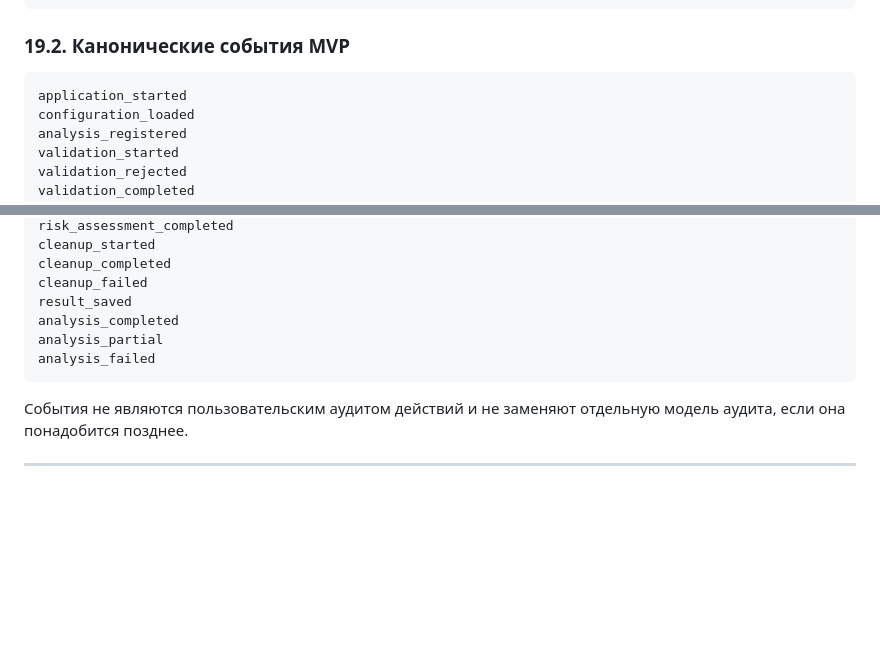
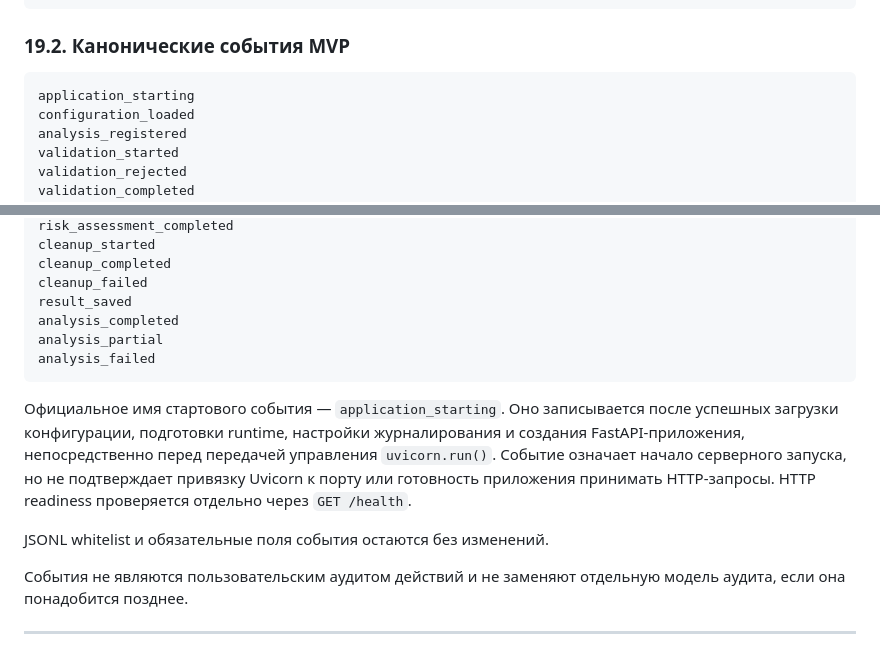
Before and after one commit to Vanurasan/fakedetector, a Markdown page: docs/CONTRACTS.md, 2 parts joined by grey strips. Rendered like a GitHub page; blank space fills up the shorter version.

Commit message:
docs: align startup event contract

````diff
--- a/docs/CONTRACTS.md
+++ b/docs/CONTRACTS.md
@@ -1631,7 +1631,7 @@ Authorization: Bearer <token>
 ### 19.2. Канонические события MVP
 
 ```text
-application_started
+application_starting
 configuration_loaded
 analysis_registered
 validation_started
@@ -1652,6 +1652,15 @@ analysis_partial
 analysis_failed
 ```
 
+Официальное имя стартового события — `application_starting`. Оно записывается
+после успешных загрузки конфигурации, подготовки runtime, настройки
+журналирования и создания FastAPI-приложения, непосредственно перед передачей
+управления `uvicorn.run()`. Событие означает начало серверного запуска, но не
+подтверждает привязку Uvicorn к порту или готовность приложения принимать
+HTTP-запросы. HTTP readiness проверяется отдельно через `GET /health`.
+
+JSONL whitelist и обязательные поля события остаются без изменений.
+
 События не являются пользовательским аудитом действий и не заменяют отдельную модель аудита, если она понадобится позднее.
 
 ---
````
Also changed, not shown: docs/CHANGELOG.md (+1 -0 lines), docs/ROADMAP.md (+4 -2 lines).
